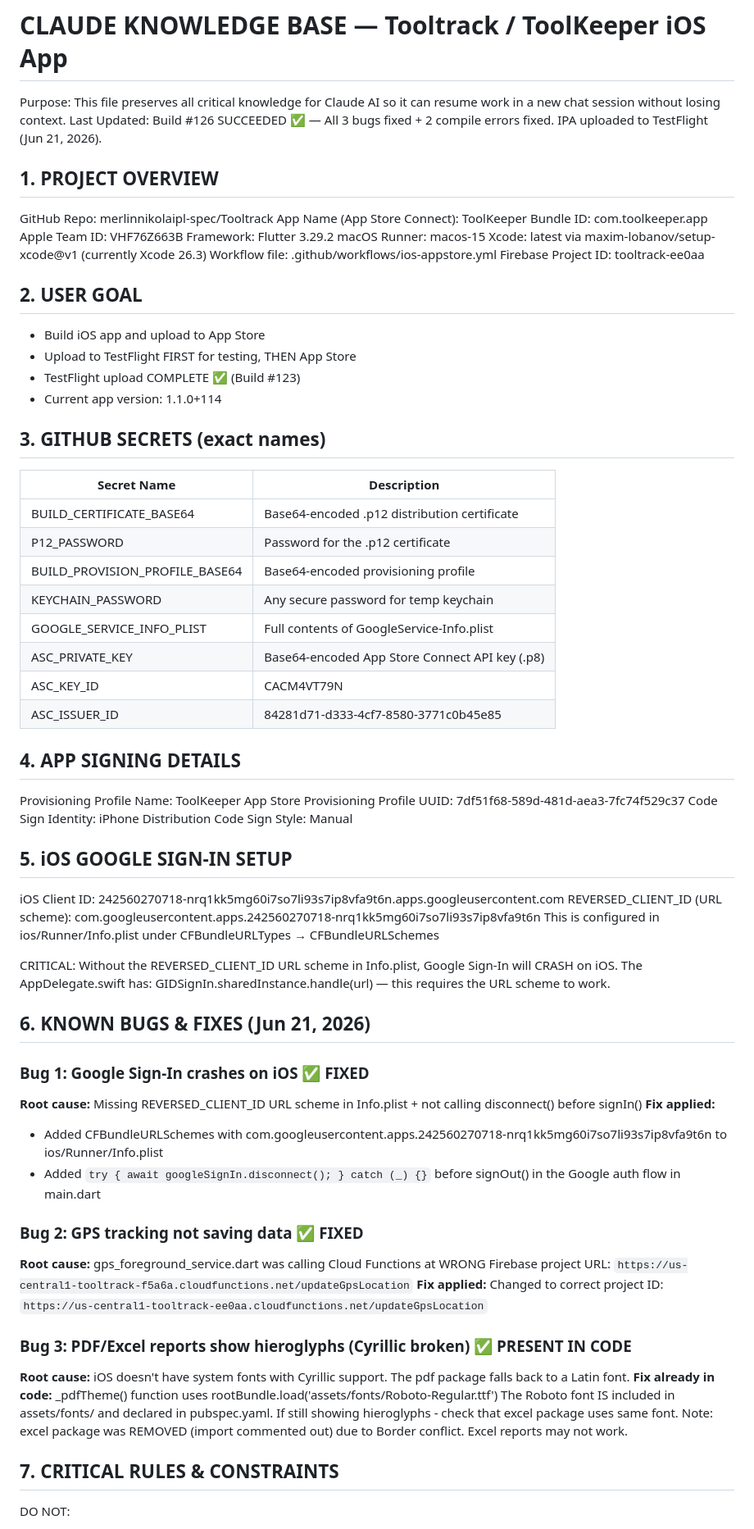
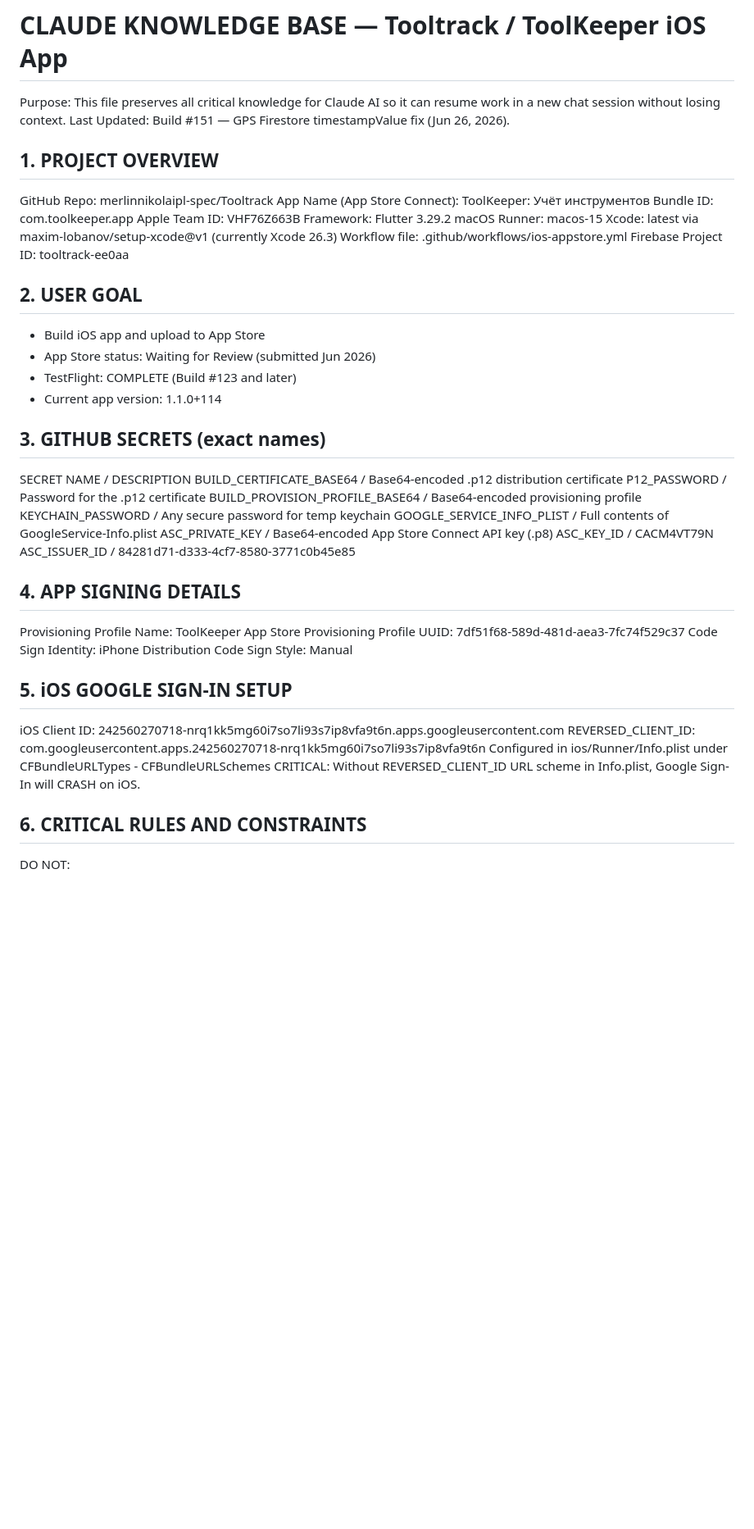
Before and after one commit to merlinnikolaipl-spec/Tooltrack, a Markdown page: CLAUDE_KNOWLEDGE.md, the part around one of its changes. Shown at 82% size. Drawn GitHub-style; blank space fills up the shorter version.

```diff
--- a/CLAUDE_KNOWLEDGE.md
+++ b/CLAUDE_KNOWLEDGE.md
@@ -1,11 +1,11 @@
 # CLAUDE KNOWLEDGE BASE — Tooltrack / ToolKeeper iOS App
 
 Purpose: This file preserves all critical knowledge for Claude AI so it can resume work in a new chat session without losing context.
-Last Updated: Build #126 SUCCEEDED ✅ — All 3 bugs fixed + 2 compile errors fixed. IPA uploaded to TestFlight (Jun 21, 2026).
+Last Updated: Build #151 — GPS Firestore timestampValue fix (Jun 26, 2026).
 
 ## 1. PROJECT OVERVIEW
 GitHub Repo: merlinnikolaipl-spec/Tooltrack
-App Name (App Store Connect): ToolKeeper
+App Name (App Store Connect): ToolKeeper: Учёт инструментов
 Bundle ID: com.toolkeeper.app
 Apple Team ID: VHF76Z663B
 Framework: Flutter 3.29.2
@@ -16,21 +16,20 @@ Firebase Project ID: tooltrack-ee0aa
 
 ## 2. USER GOAL
 - Build iOS app and upload to App Store
-- Upload to TestFlight FIRST for testing, THEN App Store
-- TestFlight upload COMPLETE ✅ (Build #123)
+- App Store status: Waiting for Review (submitted Jun 2026)
+- TestFlight: COMPLETE (Build #123 and later)
 - Current app version: 1.1.0+114
 
 ## 3. GITHUB SECRETS (exact names)
-| Secret Name | Description |
-|---|---|
-| BUILD_CERTIFICATE_BASE64 | Base64-encoded .p12 distribution certificate |
-| P12_PASSWORD | Password for the .p12 certificate |
-| BUILD_PROVISION_PROFILE_BASE64 | Base64-encoded provisioning profile |
-| KEYCHAIN_PASSWORD | Any secure password for temp keychain |
-| GOOGLE_SERVICE_INFO_PLIST | Full contents of GoogleService-Info.plist |
-| ASC_PRIVATE_KEY | Base64-encoded App Store Connect API key (.p8) |
-| ASC_KEY_ID | CACM4VT79N |
-| ASC_ISSUER_ID | 84281d71-d333-4cf7-8580-3771c0b45e85 |
+SECRET NAME / DESCRIPTION
+BUILD_CERTIFICATE_BASE64 / Base64-encoded .p12 distribution certificate
+P12_PASSWORD / Password for the .p12 certificate
+BUILD_PROVISION_PROFILE_BASE64 / Base64-encoded provisioning profile
+KEYCHAIN_PASSWORD / Any secure password for temp keychain
+GOOGLE_SERVICE_INFO_PLIST / Full contents of GoogleService-Info.plist
+ASC_PRIVATE_KEY / Base64-encoded App Store Connect API key (.p8)
+ASC_KEY_ID / CACM4VT79N
+ASC_ISSUER_ID / 84281d71-d333-4cf7-8580-3771c0b45e85
 
 ## 4. APP SIGNING DETAILS
 Provisioning Profile Name: ToolKeeper App Store
@@ -40,34 +39,12 @@ Code Sign Style: Manual
 
 ## 5. iOS GOOGLE SIGN-IN SETUP
 iOS Client ID: 242560270718-nrq1kk5mg60i7so7li93s7ip8vfa9t6n.apps.googleusercontent.com
-REVERSED_CLIENT_ID (URL scheme): com.googleusercontent.apps.242560270718-nrq1kk5mg60i7so7li93s7ip8vfa9t6n
-This is configured in ios/Runner/Info.plist under CFBundleURLTypes → CFBundleURLSchemes
+REVERSED_CLIENT_ID: com.googleusercontent.apps.242560270718-nrq1kk5mg60i7so7li93s7ip8vfa9t6n
+Configured in ios/Runner/Info.plist under CFBundleURLTypes - CFBundleURLSchemes
+CRITICAL: Without REVERSED_CLIENT_ID URL scheme in Info.plist, Google Sign-In will CRASH on iOS.
 
-CRITICAL: Without the REVERSED_CLIENT_ID URL scheme in Info.plist, Google Sign-In will CRASH on iOS.
-The AppDelegate.swift has: GIDSignIn.sharedInstance.handle(url) — this requires the URL scheme to work.
+## 6. CRITICAL RULES AND CONSTRAINTS
 
-## 6. KNOWN BUGS & FIXES (Jun 21, 2026)
-
-### Bug 1: Google Sign-In crashes on iOS ✅ FIXED
-**Root cause:** Missing REVERSED_CLIENT_ID URL scheme in Info.plist + not calling disconnect() before signIn()
-**Fix applied:**
-- Added CFBundleURLSchemes with com.googleusercontent.apps.242560270718-nrq1kk5mg60i7so7li93s7ip8vfa9t6n to ios/Runner/Info.plist
-- Added `try { await googleSignIn.disconnect(); } catch (_) {}` before signOut() in the Google auth flow in main.dart
-
-### Bug 2: GPS tracking not saving data ✅ FIXED
-**Root cause:** gps_foreground_service.dart was calling Cloud Functions at WRONG Firebase project URL:
-`https://us-central1-tooltrack-f5a6a.cloudfunctions.net/updateGpsLocation`
-**Fix applied:** Changed to correct project ID:
-`https://us-central1-tooltrack-ee0aa.cloudfunctions.net/updateGpsLocation`
-
-### Bug 3: PDF/Excel reports show hieroglyphs (Cyrillic broken) ✅ PRESENT IN CODE
-**Root cause:** iOS doesn't have system fonts with Cyrillic support. The pdf package falls back to a Latin font.
-**Fix already in code:** _pdfTheme() function uses rootBundle.load('assets/fonts/Roboto-Regular.ttf')
-The Roboto font IS included in assets/fonts/ and declared in pubspec.yaml.
-If still showing hieroglyphs - check that excel package uses same font.
-Note: excel package was REMOVED (import commented out) due to Border conflict. Excel reports may not work.
-
-## 7. CRITICAL RULES & CONSTRAINTS
 DO NOT:
 - DO NOT use Bitrise (credits exhausted until July 11, 2026)
 - DO NOT use Codemagic (only 7 min left)
```
Also changed, not shown: other parts of CLAUDE_KNOWLEDGE.md (+115 -115 lines).
